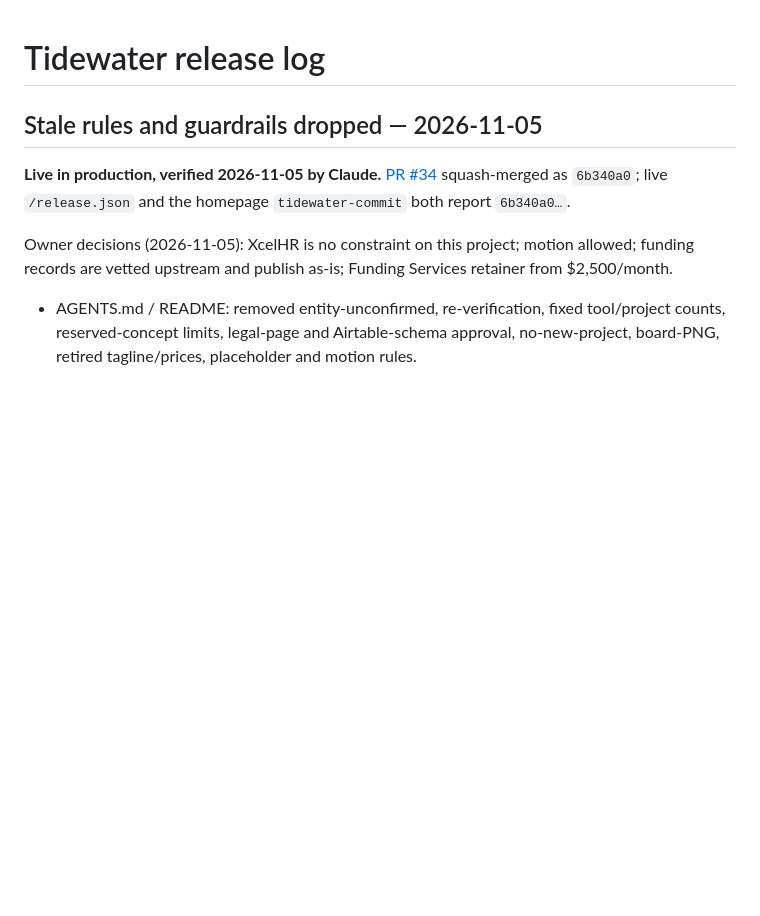
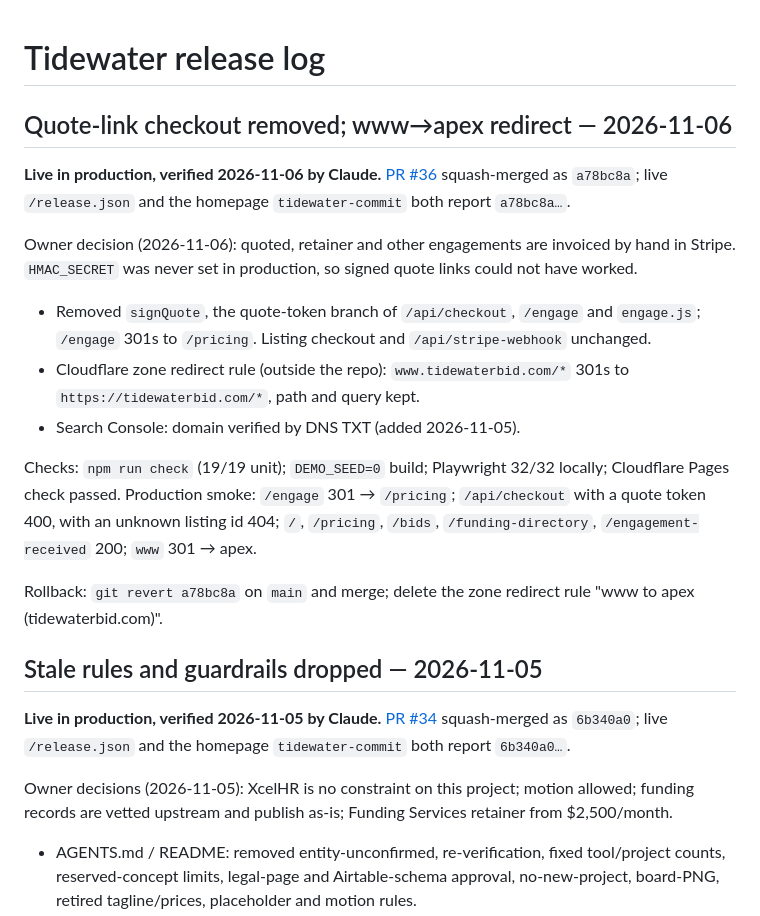
Before and after one commit to jcs3-com/Tidewater, a Markdown page: docs/TIDEWATER_RELEASE_LOG.md, the part around the change. Drawn GitHub-style; blank space fills up the shorter version.

Commit message:
docs: release log for #36 and www redirect (#37)
Claude-Session: https://claude.ai/code/session_01SYVqSDpJEBwUv1BusuSPQT

Co-authored-by: Claude <noreply@anthropic.com>

```diff
--- a/docs/TIDEWATER_RELEASE_LOG.md
+++ b/docs/TIDEWATER_RELEASE_LOG.md
@@ -1,4 +1,18 @@
 # Tidewater release log
+
+## Quote-link checkout removed; www→apex redirect — 2026-11-06
+
+**Live in production, verified 2026-11-06 by Claude.** [PR #36](https://github.com/jcs3-com/Tidewater/pull/36) squash-merged as `a78bc8a`; live `/release.json` and the homepage `tidewater-commit` both report `a78bc8a…`.
+
+Owner decision (2026-11-06): quoted, retainer and other engagements are invoiced by hand in Stripe. `HMAC_SECRET` was never set in production, so signed quote links could not have worked.
+
+- Removed `signQuote`, the quote-token branch of `/api/checkout`, `/engage` and `engage.js`; `/engage` 301s to `/pricing`. Listing checkout and `/api/stripe-webhook` unchanged.
+- Cloudflare zone redirect rule (outside the repo): `www.tidewaterbid.com/*` 301s to `https://tidewaterbid.com/*`, path and query kept.
+- Search Console: domain verified by DNS TXT (added 2026-11-05).
+
+Checks: `npm run check` (19/19 unit); `DEMO_SEED=0` build; Playwright 32/32 locally; Cloudflare Pages check passed. Production smoke: `/engage` 301 → `/pricing`; `/api/checkout` with a quote token 400, with an unknown listing id 404; `/`, `/pricing`, `/bids`, `/funding-directory`, `/engagement-received` 200; `www` 301 → apex.
+
+Rollback: `git revert a78bc8a` on `main` and merge; delete the zone redirect rule "www to apex (tidewaterbid.com)".
 
 ## Stale rules and guardrails dropped — 2026-11-05
 
```
